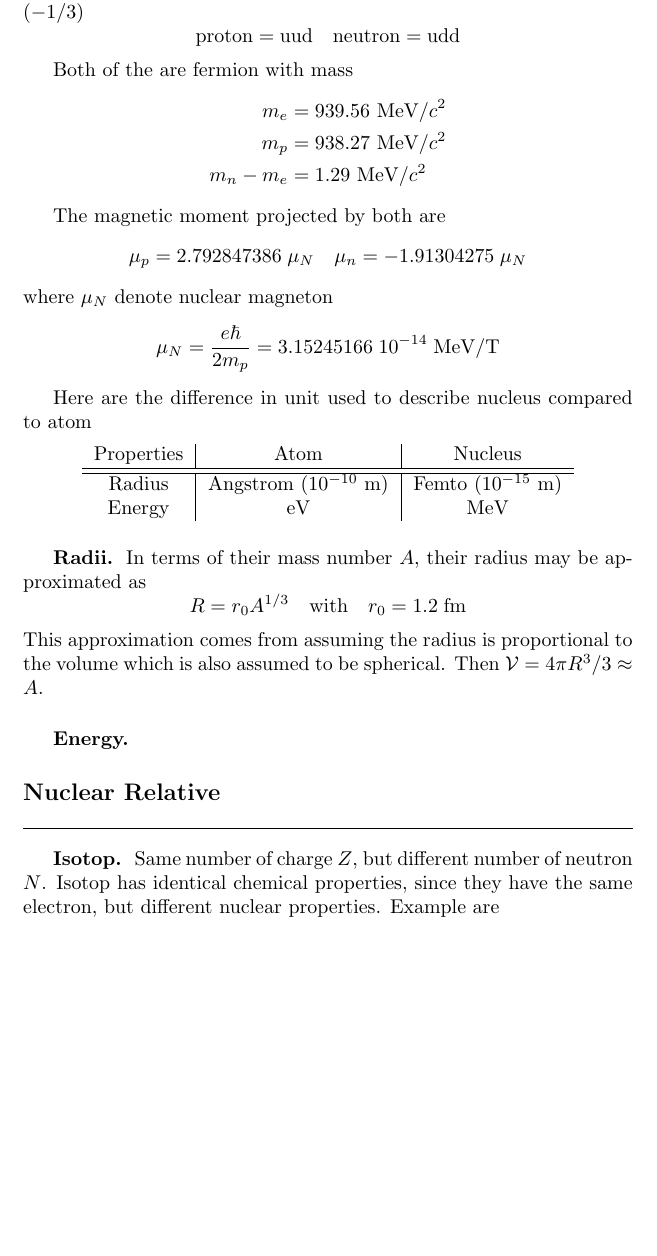
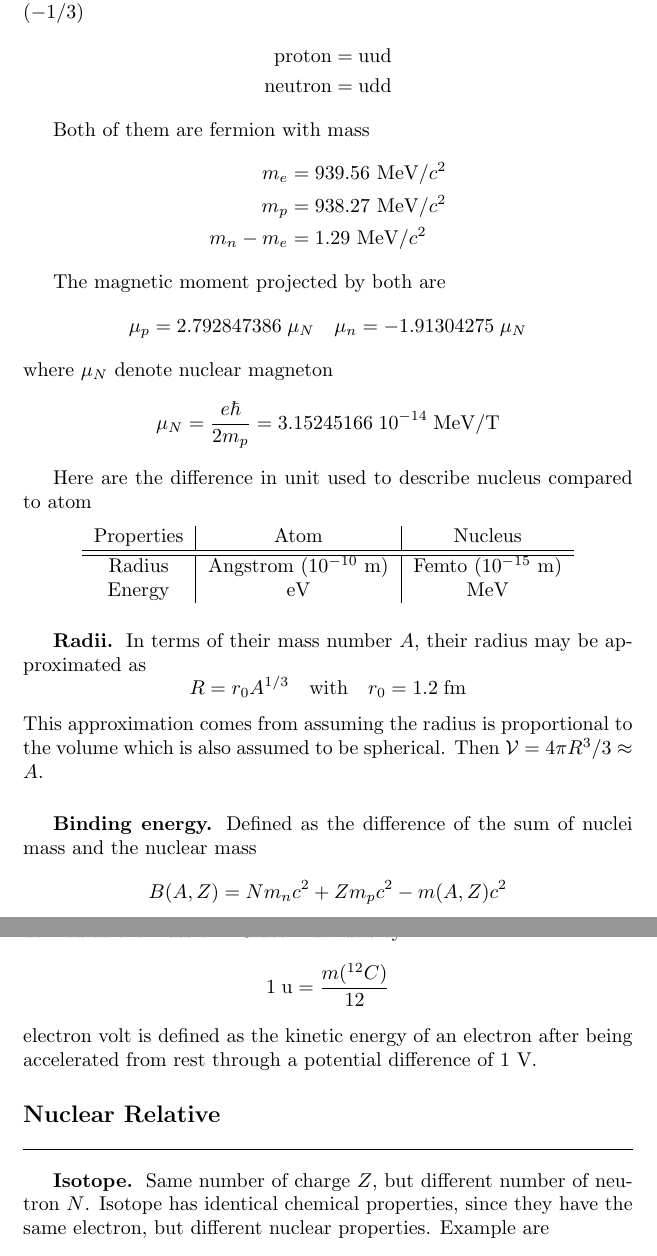
Before and after one commit to JohanesFaustus/QuantumMechanics, a LaTeX document (Chapter/Nuclear/etc/file.tex): part of page 1 of 2 before the commit and two parts of pages 1 and 2 of 2 after it, the two joined at a grey line, cut so that both start at the same text, the shorter picture padded with empty space. The pictures show the PDF file Chapter/Nuclear/etc/file.pdf that the author committed with the source.

Commit message:
Added Stability chapter and binding energy

```diff
--- a/Chapter/Nuclear/etc/file.tex
+++ b/Chapter/Nuclear/etc/file.tex
@@ -8,11 +8,12 @@ Characterized by the number of neutron $N$, number of proton $Z$, and mass numbe
 
 \subsection*{Nucleon}
 Defined as bound state of atomic nuclei. The two type are positively charged proton and neutral neutron. Nucleon constitutes three bound fermions called quark: up with charge ($2/3$) and down with charge $(-1/3)$
-\begin{equation*}
-    \text{proton}=\text{uud}\quad\text{neutron}=\text{udd}
-\end{equation*}
+\begin{align*}
+    \text{proton}&=\text{uud}\\
+    \text{neutron}&=\text{udd}
+\end{align*}
 
-Both of the are fermion with mass
+Both of them are fermion with mass
 \begin{align*}
     m_e&=939.56 \text{ MeV}/c^2\\
     m_p &= 938.27 \text{ MeV}/c^2\\
@@ -44,10 +45,16 @@ Here are the difference in unit used to describe nucleus compared to atom
 \end{equation*}
 This approximation comes from assuming the radius is proportional to the volume which is also assumed to be spherical. Then $\mathcal{V}=4\pi R^3/3\approx A$.
 
-\subsubsection*{Energy.} Defined as the difference of the sum of nuclei mass and the nuclear mass
+\subsubsection*{Binding energy.} Defined as the difference of the sum of nuclei mass and the nuclear mass
 \begin{equation*}
     B(A,Z)=Nm_nc^2+Zm_pc^2-m(A,Z)c^2
 \end{equation*}
+
+\subsubsection*{Mass.} Three unit most common are atomic mass unit (u), the kilogram (kg), and the electron-volt (eV). The atomic mass unti id defined as the mass of $^{12}$C atom divided by 12
+\begin{equation*}
+    1\;\text{u}=\frac{m (^{12}C)}{12}
+\end{equation*}
+electron volt is defined as the kinetic energy of an electron after being accelerated from rest through a potential diﬀerence of 1 V.
 
 \subsection*{Nuclear Relative}
 \subsubsection*{Isotope.} Same number of charge $Z$, but different number of neutron $N$. Isotope has identical chemical properties, since they have the same electron, but different nuclear properties. Example are
```
Also changed, not shown: Chapter/Nuclear/NuclearModel/NM.tex (added, +7 -0 lines), Main.tex (+3 -1 lines), Chapter/Nuclear/NuclearModel/NM.pdf (added), Chapter/Nuclear/etc/file.pdf, Main.pdf, Rss/Nuclear/NuclearStability/NZfig.png (added).
